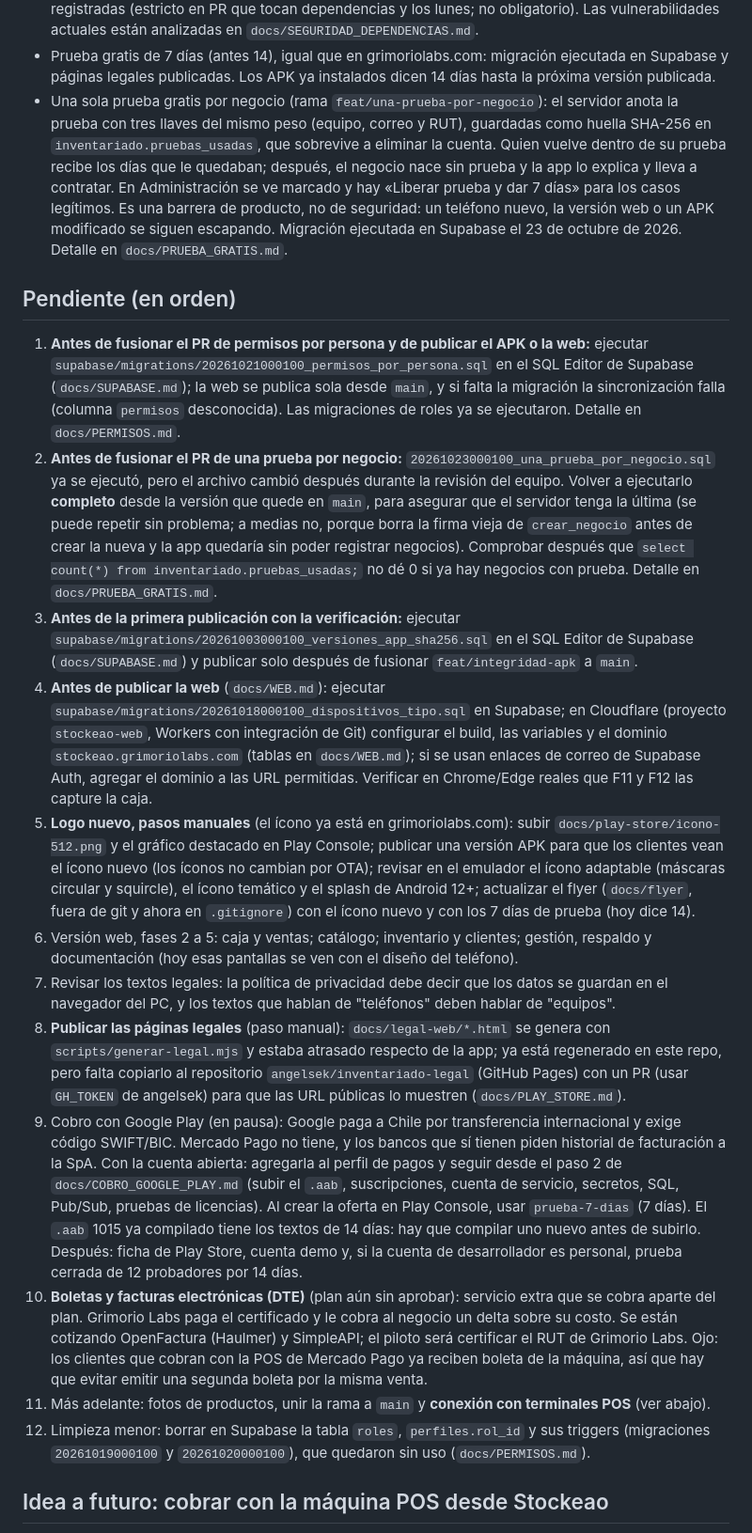
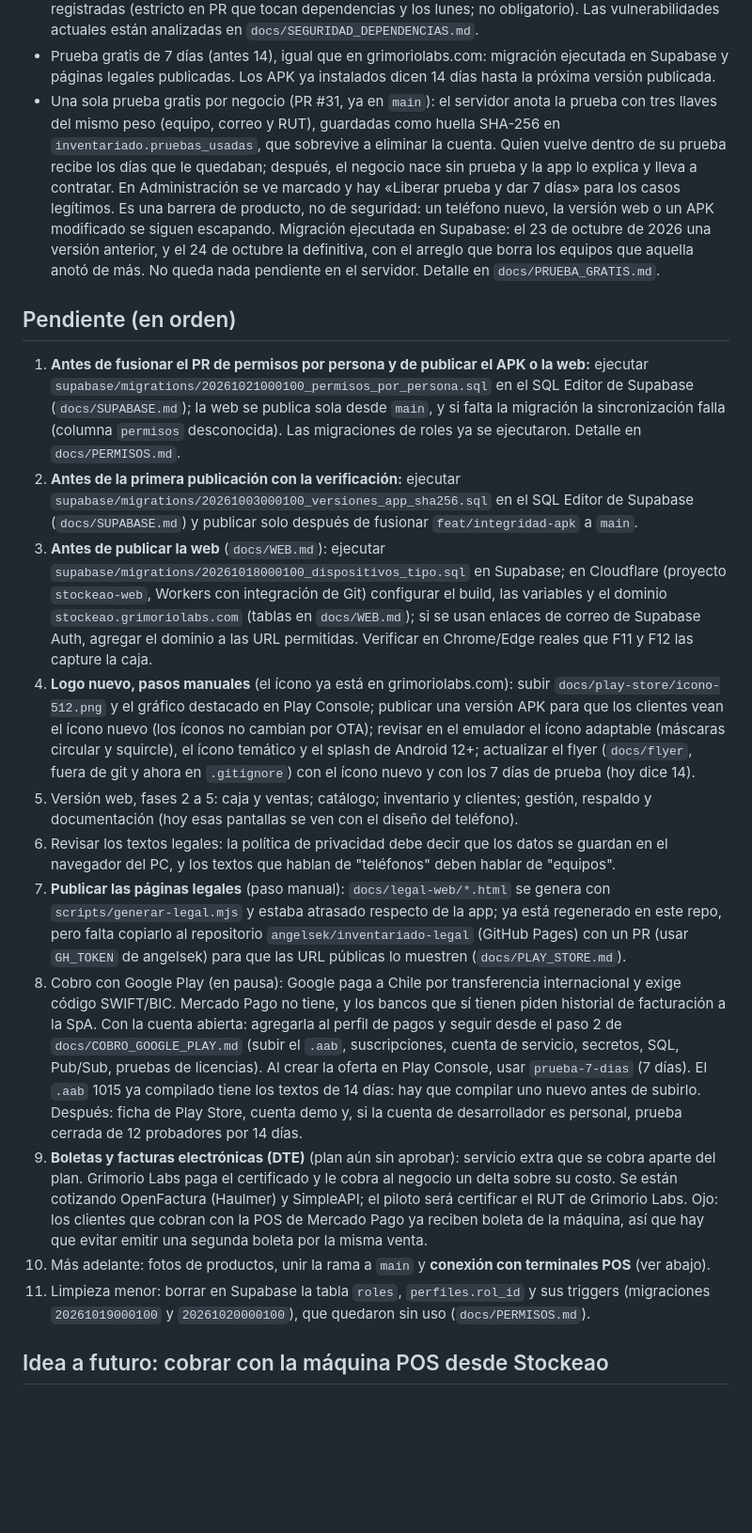
Before and after one commit to angelsek/inventariado, a Markdown page: docs/ESTADO_ACTUAL.md, the part around the change. Shown at 94% size. Drawn GitHub-style; blank space fills up the shorter version.

```diff
--- a/docs/ESTADO_ACTUAL.md
+++ b/docs/ESTADO_ACTUAL.md
@@ -85,14 +85,16 @@ historial de facturación es lo que piden los bancos para abrir la cuenta.
 - Prueba gratis de 7 días (antes 14), igual que en grimoriolabs.com: migración ejecutada en
   Supabase y páginas legales publicadas. Los APK ya instalados dicen 14 días hasta la próxima
   versión publicada.
-- Una sola prueba gratis por negocio (rama `feat/una-prueba-por-negocio`): el servidor anota la
+- Una sola prueba gratis por negocio (PR #31, ya en `main`): el servidor anota la
   prueba con tres llaves del mismo peso (equipo, correo y RUT), guardadas como huella SHA-256 en
   `inventariado.pruebas_usadas`, que sobrevive a eliminar la cuenta. Quien vuelve dentro de su
   prueba recibe los días que le quedaban; después, el negocio nace sin prueba y la app lo explica
   y lleva a contratar. En Administración se ve marcado y hay «Liberar prueba y dar 7 días» para
   los casos legítimos. Es una barrera de producto, no de seguridad: un teléfono nuevo, la versión
-  web o un APK modificado se siguen escapando. Migración ejecutada en Supabase el 23 de octubre
-  de 2026. Detalle en `docs/PRUEBA_GRATIS.md`.
+  web o un APK modificado se siguen escapando. Migración ejecutada en Supabase: el 23 de octubre
+  de 2026 una versión anterior, y el 24 de octubre la definitiva, con el arreglo que borra los
+  equipos que aquella anotó de más. No queda nada pendiente en el servidor. Detalle en
+  `docs/PRUEBA_GRATIS.md`.
 
 ## Pendiente (en orden)
 
@@ -101,37 +103,30 @@ historial de facturación es lo que piden los bancos para abrir la cuenta.
    (`docs/SUPABASE.md`); la web se publica sola desde `main`, y si falta la migración la
    sincronización falla (columna `permisos` desconocida). Las migraciones de roles ya se
    ejecutaron. Detalle en `docs/PERMISOS.md`.
-2. **Antes de fusionar el PR de una prueba por negocio:** `20261023000100_una_prueba_por_negocio.sql`
-   ya se ejecutó, pero el archivo cambió después durante la revisión del equipo. Volver a
-   ejecutarlo **completo** desde la versión que quede en `main`, para asegurar que el servidor
-   tenga la última (se puede repetir sin problema; a medias no, porque borra la firma vieja de
-   `crear_negocio` antes de crear la nueva y la app quedaría sin poder registrar negocios).
-   Comprobar después que `select count(*) from inventariado.pruebas_usadas;` no dé 0 si ya hay
-   negocios con prueba. Detalle en `docs/PRUEBA_GRATIS.md`.
-3. **Antes de la primera publicación con la verificación:** ejecutar
+2. **Antes de la primera publicación con la verificación:** ejecutar
    `supabase/migrations/20261003000100_versiones_app_sha256.sql` en el SQL Editor de Supabase
    (`docs/SUPABASE.md`) y publicar solo después de fusionar `feat/integridad-apk` a `main`.
-4. **Antes de publicar la web** (`docs/WEB.md`): ejecutar
+3. **Antes de publicar la web** (`docs/WEB.md`): ejecutar
    `supabase/migrations/20261018000100_dispositivos_tipo.sql` en Supabase; en Cloudflare
    (proyecto `stockeao-web`, Workers con integración de Git) configurar el build, las variables y
    el dominio `stockeao.grimoriolabs.com` (tablas en `docs/WEB.md`); si se usan enlaces de correo
    de Supabase Auth, agregar el dominio a las URL permitidas.
    Verificar en Chrome/Edge reales que F11 y F12 las capture la caja.
-5. **Logo nuevo, pasos manuales** (el ícono ya está en grimoriolabs.com): subir
+4. **Logo nuevo, pasos manuales** (el ícono ya está en grimoriolabs.com): subir
    `docs/play-store/icono-512.png` y el gráfico destacado en Play Console; publicar una versión
    APK para que los clientes vean el ícono nuevo (los íconos no cambian por OTA); revisar en el
    emulador el ícono adaptable (máscaras circular y squircle), el ícono temático y el splash de
    Android 12+; actualizar el flyer (`docs/flyer`, fuera de git y ahora en `.gitignore`) con
    el ícono nuevo y con los 7 días de prueba (hoy dice 14).
-6. Versión web, fases 2 a 5: caja y ventas; catálogo; inventario y clientes; gestión, respaldo y
+5. Versión web, fases 2 a 5: caja y ventas; catálogo; inventario y clientes; gestión, respaldo y
    documentación (hoy esas pantallas se ven con el diseño del teléfono).
-7. Revisar los textos legales: la política de privacidad debe decir que los datos se guardan en
+6. Revisar los textos legales: la política de privacidad debe decir que los datos se guardan en
    el navegador del PC, y los textos que hablan de "teléfonos" deben hablar de "equipos".
-8. **Publicar las páginas legales** (paso manual): `docs/legal-web/*.html` se genera con
+7. **Publicar las páginas legales** (paso manual): `docs/legal-web/*.html` se genera con
    `scripts/generar-legal.mjs` y estaba atrasado respecto de la app; ya está regenerado en este
    repo, pero falta copiarlo al repositorio `angelsek/inventariado-legal` (GitHub Pages) con un PR
    (usar `GH_TOKEN` de angelsek) para que las URL públicas lo muestren (`docs/PLAY_STORE.md`).
-9. Cobro con Google Play (en pausa): Google paga a Chile por transferencia internacional y exige
+8. Cobro con Google Play (en pausa): Google paga a Chile por transferencia internacional y exige
    código SWIFT/BIC. Mercado Pago no tiene, y los bancos que sí tienen piden historial de
    facturación a la SpA. Con la cuenta abierta: agregarla al perfil de pagos y seguir desde el
    paso 2 de `docs/COBRO_GOOGLE_PLAY.md` (subir el `.aab`, suscripciones, cuenta de servicio,
@@ -139,14 +134,14 @@ historial de facturación es lo que piden los bancos para abrir la cuenta.
    `prueba-7-dias` (7 días). El `.aab` 1015 ya compilado tiene los textos de 14 días: hay que
    compilar uno nuevo antes de subirlo. Después: ficha de Play Store, cuenta demo y,
    si la cuenta de desarrollador es personal, prueba cerrada de 12 probadores por 14 días.
-10. **Boletas y facturas electrónicas (DTE)** (plan aún sin aprobar): servicio extra que se cobra
-    aparte del plan. Grimorio Labs paga el certificado y le cobra al negocio un delta sobre su
-    costo. Se están cotizando OpenFactura (Haulmer) y SimpleAPI; el piloto será certificar el RUT
-    de Grimorio Labs. Ojo: los clientes que cobran con la POS de Mercado Pago ya reciben boleta de
-    la máquina, así que hay que evitar emitir una segunda boleta por la misma venta.
-11. Más adelante: fotos de productos, unir la rama a `main` y **conexión con terminales POS**
+9. **Boletas y facturas electrónicas (DTE)** (plan aún sin aprobar): servicio extra que se cobra
+   aparte del plan. Grimorio Labs paga el certificado y le cobra al negocio un delta sobre su
+   costo. Se están cotizando OpenFactura (Haulmer) y SimpleAPI; el piloto será certificar el RUT
+   de Grimorio Labs. Ojo: los clientes que cobran con la POS de Mercado Pago ya reciben boleta de
+   la máquina, así que hay que evitar emitir una segunda boleta por la misma venta.
+10. Más adelante: fotos de productos, unir la rama a `main` y **conexión con terminales POS**
     (ver abajo).
-12. Limpieza menor: borrar en Supabase la tabla `roles`, `perfiles.rol_id` y sus triggers
+11. Limpieza menor: borrar en Supabase la tabla `roles`, `perfiles.rol_id` y sus triggers
     (migraciones `20261019000100` y `20261020000100`), que quedaron sin uso (`docs/PERMISOS.md`).
 
 ## Idea a futuro: cobrar con la máquina POS desde Stockeao
```
Also changed, not shown: docs/PRUEBA_GRATIS.md (+16 -6 lines), docs/SUPABASE.md (+4 -4 lines).
